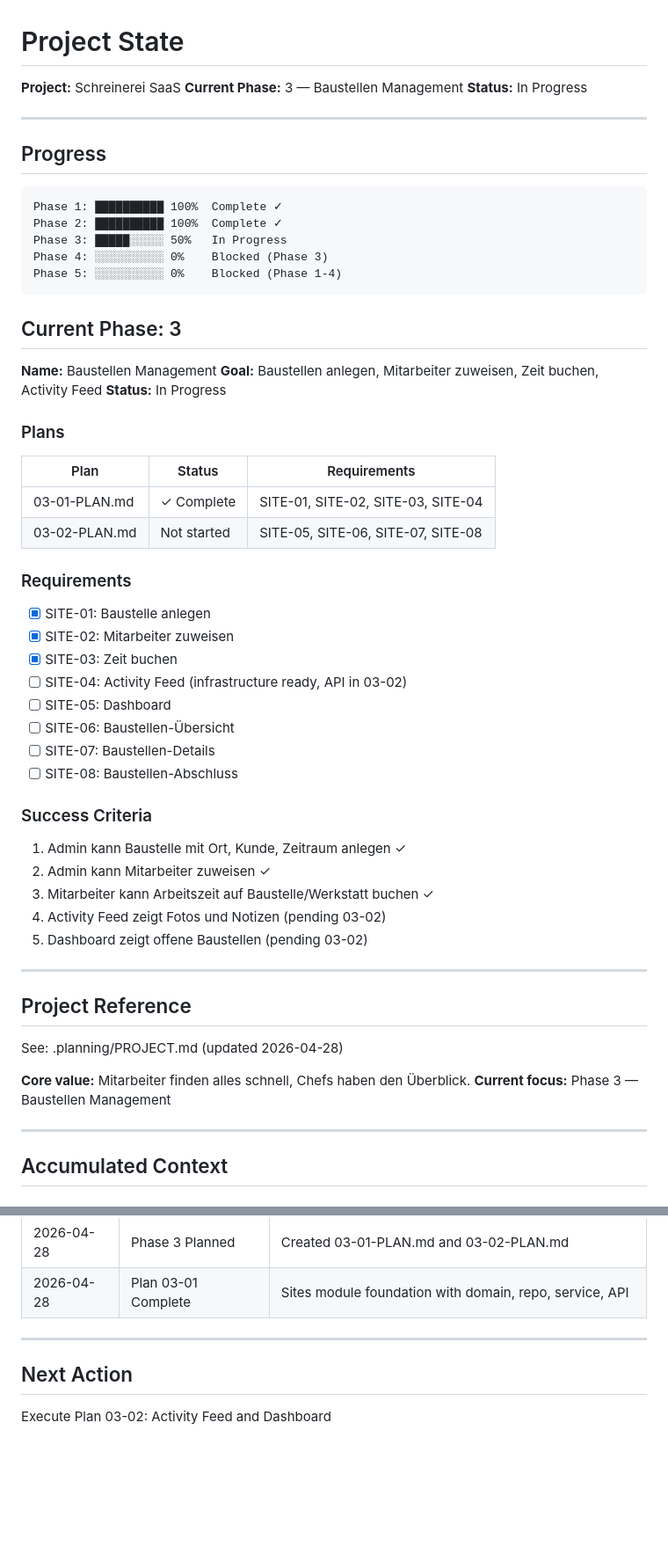
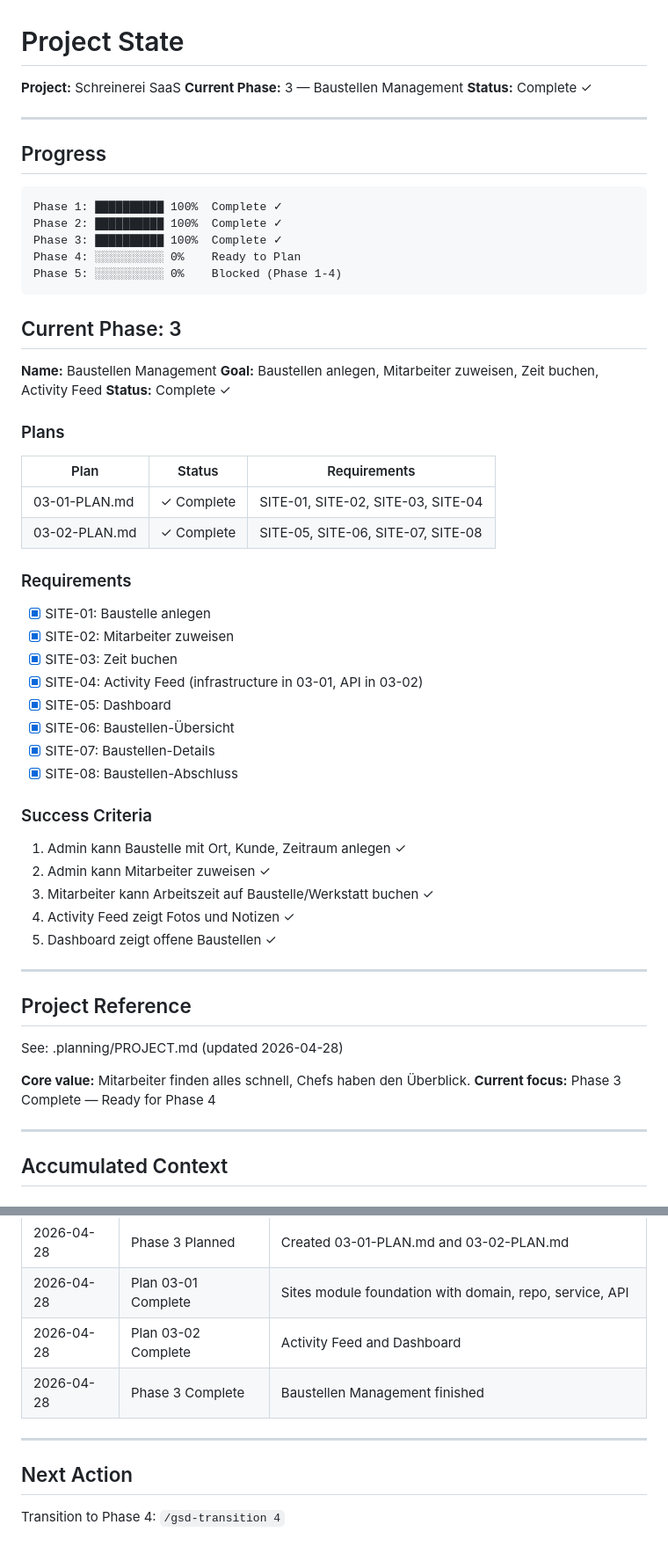
Before and after one commit to Davidcode2/schreinerei, a Markdown page: .planning/STATE.md, 2 parts joined by grey strips. Shown at 88% size. Drawn GitHub-style; blank space fills up the shorter version.

Commit message:
docs(03-02): complete Activity Feed and Dashboard plan

````diff
--- a/.planning/STATE.md
+++ b/.planning/STATE.md
@@ -2,7 +2,7 @@
 
 **Project:** Schreinerei SaaS
 **Current Phase:** 3 — Baustellen Management
-**Status:** In Progress
+**Status:** Complete ✓
 
 ---
 
@@ -11,8 +11,8 @@
 ```
 Phase 1: ██████████ 100%  Complete ✓
 Phase 2: ██████████ 100%  Complete ✓
-Phase 3: █████░░░░░ 50%   In Progress
-Phase 4: ░░░░░░░░░░ 0%    Blocked (Phase 3)
+Phase 3: ██████████ 100%  Complete ✓
+Phase 4: ░░░░░░░░░░ 0%    Ready to Plan
 Phase 5: ░░░░░░░░░░ 0%    Blocked (Phase 1-4)
 ```
 
@@ -20,33 +20,33 @@ Phase 5: ░░░░░░░░░░ 0%    Blocked (Phase 1-4)
 
 **Name:** Baustellen Management
 **Goal:** Baustellen anlegen, Mitarbeiter zuweisen, Zeit buchen, Activity Feed
-**Status:** In Progress
+**Status:** Complete ✓
 
 ### Plans
 
 | Plan | Status | Requirements |
 |------|--------|--------------|
 | 03-01-PLAN.md | ✓ Complete | SITE-01, SITE-02, SITE-03, SITE-04 |
-| 03-02-PLAN.md | Not started | SITE-05, SITE-06, SITE-07, SITE-08 |
+| 03-02-PLAN.md | ✓ Complete | SITE-05, SITE-06, SITE-07, SITE-08 |
 
 ### Requirements
 
 - [x] SITE-01: Baustelle anlegen
 - [x] SITE-02: Mitarbeiter zuweisen
 - [x] SITE-03: Zeit buchen
-- [ ] SITE-04: Activity Feed (infrastructure ready, API in 03-02)
-- [ ] SITE-05: Dashboard
-- [ ] SITE-06: Baustellen-Übersicht
-- [ ] SITE-07: Baustellen-Details
-- [ ] SITE-08: Baustellen-Abschluss
+- [x] SITE-04: Activity Feed (infrastructure in 03-01, API in 03-02)
+- [x] SITE-05: Dashboard
+- [x] SITE-06: Baustellen-Übersicht
+- [x] SITE-07: Baustellen-Details
+- [x] SITE-08: Baustellen-Abschluss
 
 ### Success Criteria
 
 1. Admin kann Baustelle mit Ort, Kunde, Zeitraum anlegen ✓
 2. Admin kann Mitarbeiter zuweisen ✓
 3. Mitarbeiter kann Arbeitszeit auf Baustelle/Werkstatt buchen ✓
-4. Activity Feed zeigt Fotos und Notizen (pending 03-02)
-5. Dashboard zeigt offene Baustellen (pending 03-02)
+4. Activity Feed zeigt Fotos und Notizen ✓
+5. Dashboard zeigt offene Baustellen ✓
 
 ---
 
@@ -55,7 +55,7 @@ Phase 5: ░░░░░░░░░░ 0%    Blocked (Phase 1-4)
 See: .planning/PROJECT.md (updated 2026-04-28)
 
 **Core value:** Mitarbeiter finden alles schnell, Chefs haben den Überblick.
-**Current focus:** Phase 3 — Baustellen Management
+**Current focus:** Phase 3 Complete — Ready for Phase 4
 
 ---
 
@@ -104,9 +105,11 @@ Resume file: None
 | 2026-04-28 | Transition to Phase 3 | Ready to plan Sites Management |
 | 2026-04-28 | Phase 3 Planned | Created 03-01-PLAN.md and 03-02-PLAN.md |
 | 2026-04-28 | Plan 03-01 Complete | Sites module foundation with domain, repo, service, API |
+| 2026-04-28 | Plan 03-02 Complete | Activity Feed and Dashboard |
+| 2026-04-28 | Phase 3 Complete | Baustellen Management finished |
 
 ---
 
 ## Next Action
 
-Execute Plan 03-02: Activity Feed and Dashboard
+Transition to Phase 4: `/gsd-transition 4`
````
Also changed, not shown: other parts of .planning/STATE.md (+2 -1 lines), .planning/REQUIREMENTS.md (+16 -16 lines), 1 other file.
